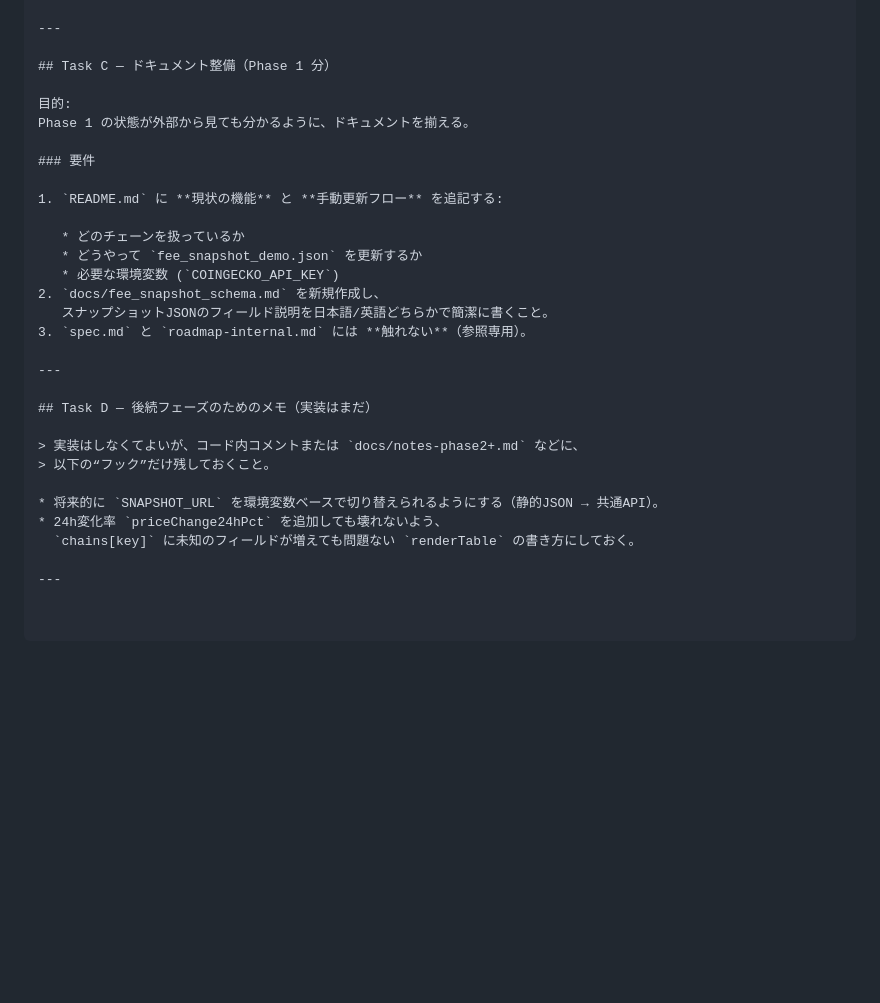
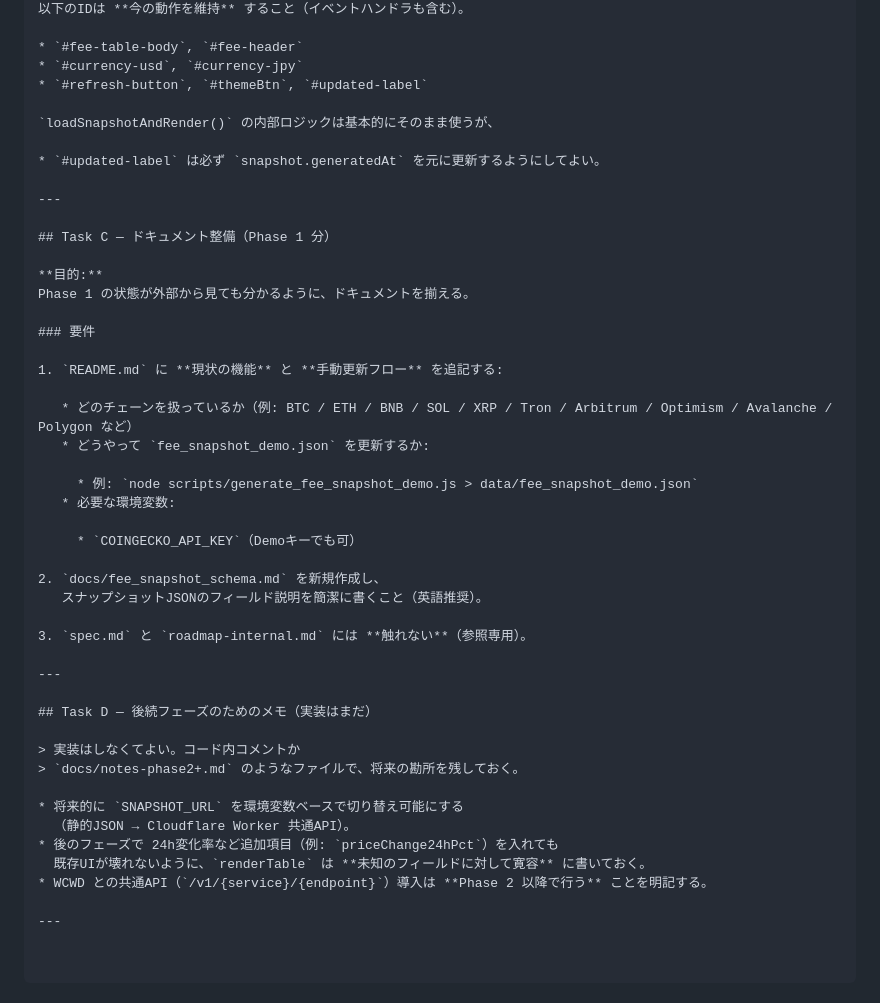
Before and after one commit to badjoke-lab/cryptofeescope, a Markdown page: .agent/TASKS.md, the part around one of its changes. Drawn GitHub-style; blank space fills up the shorter version.

```diff
--- a/.agent/TASKS.md
+++ b/.agent/TASKS.md
@@ -93,31 +201,48 @@ Cloudflare Pages 上の UI を「最低限、公開に耐える」レベルま
+以下のIDは **今の動作を維持** すること（イベントハンドラも含む）。
+
+* `#fee-table-body`, `#fee-header`
+* `#currency-usd`, `#currency-jpy`
+* `#refresh-button`, `#themeBtn`, `#updated-label`
+
+`loadSnapshotAndRender()` の内部ロジックは基本的にそのまま使うが、
+
+* `#updated-label` は必ず `snapshot.generatedAt` を元に更新するようにしてよい。
 
 ---
 
 ## Task C — ドキュメント整備（Phase 1 分）
 
-目的:
+**目的:**
 Phase 1 の状態が外部から見ても分かるように、ドキュメントを揃える。
 
 ### 要件
 
 1. `README.md` に **現状の機能** と **手動更新フロー** を追記する:
 
-   * どのチェーンを扱っているか
-   * どうやって `fee_snapshot_demo.json` を更新するか
-   * 必要な環境変数 (`COINGECKO_API_KEY`)
+   * どのチェーンを扱っているか（例: BTC / ETH / BNB / SOL / XRP / Tron / Arbitrum / Optimism / Avalanche / Polygon など）
+   * どうやって `fee_snapshot_demo.json` を更新するか:
+
+     * 例: `node scripts/generate_fee_snapshot_demo.js > data/fee_snapshot_demo.json`
+   * 必要な環境変数:
+
+     * `COINGECKO_API_KEY`（Demoキーでも可）
+
 2. `docs/fee_snapshot_schema.md` を新規作成し、
-   スナップショットJSONのフィールド説明を日本語/英語どちらかで簡潔に書くこと。
+   スナップショットJSONのフィールド説明を簡潔に書くこと（英語推奨）。
+
 3. `spec.md` と `roadmap-internal.md` には **触れない**（参照専用）。
 
 ---
 
 ## Task D — 後続フェーズのためのメモ（実装はまだ）
 
-> 実装はしなくてよいが、コード内コメントまたは `docs/notes-phase2+.md` などに、
-> 以下の“フック”だけ残しておくこと。
+> 実装はしなくてよい。コード内コメントか
+> `docs/notes-phase2+.md` のようなファイルで、将来の勘所を残しておく。
 
-* 将来的に `SNAPSHOT_URL` を環境変数ベースで切り替えられるようにする（静的JSON → 共通API）。
-* 24h変化率 `priceChange24hPct` を追加しても壊れないよう、
-  `chains[key]` に未知のフィールドが増えても問題ない `renderTable` の書き方にしておく。
+* 将来的に `SNAPSHOT_URL` を環境変数ベースで切り替え可能にする
+  （静的JSON → Cloudflare Worker 共通API）。
+* 後のフェーズで 24h変化率など追加項目（例: `priceChange24hPct`）を入れても
+  既存UIが壊れないように、`renderTable` は **未知のフィールドに対して寛容** に書いておく。
+* WCWD との共通API（`/v1/{service}/{endpoint}`）導入は **Phase 2 以降で行う** ことを明記する。
 
 ---
```
Also changed, not shown: other parts of .agent/TASKS.md (+140 -32 lines).
